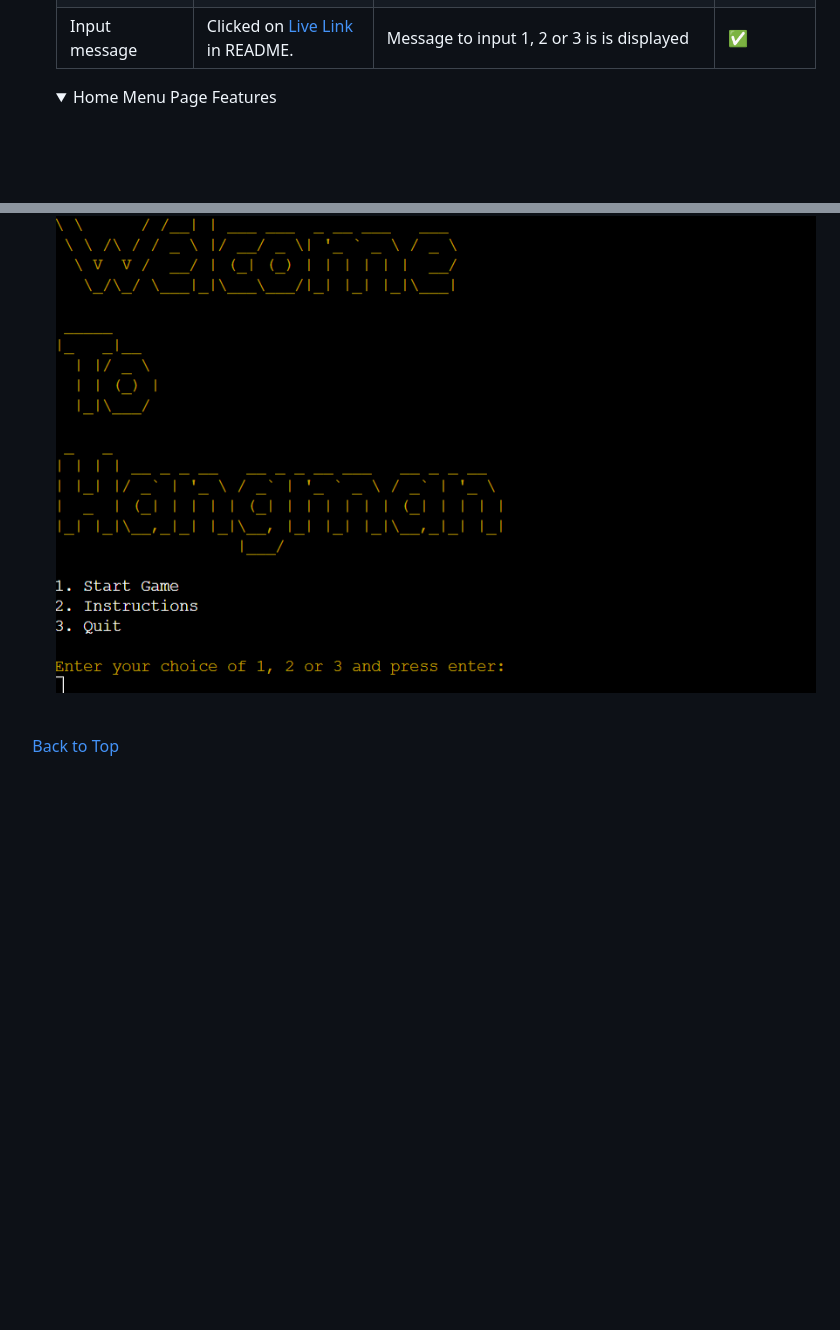
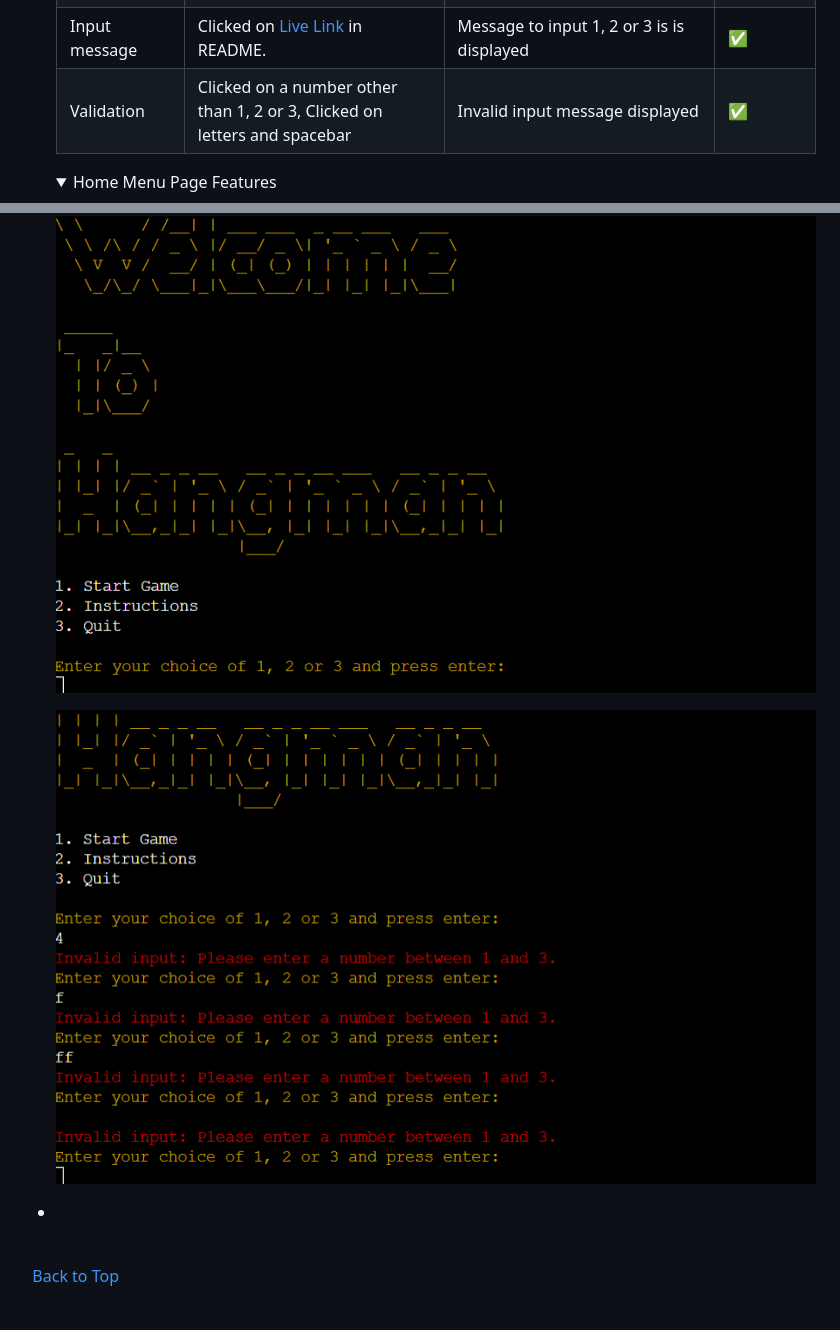
Before and after one commit to KevinFlanagan7/Hangman, a Markdown page: README.md, 2 parts joined by grey strips. Rendered like a GitHub page; folded sections open; blank space fills up the shorter version.

Commit message:
README: Add screenshots to home page features testing.

```diff
--- a/README.md
+++ b/README.md
@@ -284,10 +284,15 @@ I used [Lucid charts](https://www.lucidchart.com/pages/) to design the flow char
     |Welcome message|Clicked on [Live Link](https://kevin-flanagan-hangman-6c9777c7535e.herokuapp.com/) in README.|The welcome message in yellow colour is displayed.|:white_check_mark:|
     |Menu options|Clicked on [Live Link](https://kevin-flanagan-hangman-6c9777c7535e.herokuapp.com/) in README.|The options to start game, show instructions or quit game are displayed| :white_check_mark:|
     |Input message|Clicked on [Live Link](https://kevin-flanagan-hangman-6c9777c7535e.herokuapp.com/) in README.|Message to input 1, 2 or 3 is is displayed|:white_check_mark:|
+    |Validation|Clicked on a number other than 1, 2 or 3, Clicked on letters and spacebar|Invalid input message displayed|:white_check_mark:|
 
     <details><summary>Home Menu Page Features</summary>
 
     ![Home](/documentation/welcome-yellow.png)
+
+    ![Invalid Input](/documentation/menu-invalid.png)
+
+-
 
 
 
```
